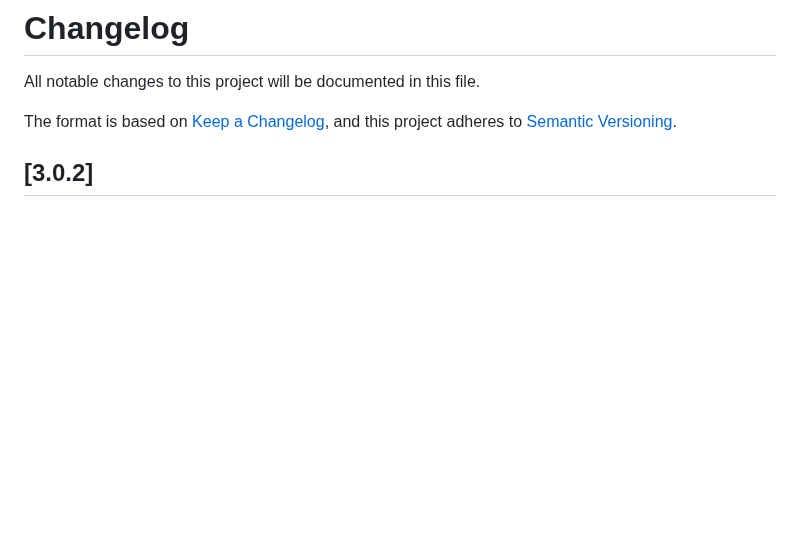
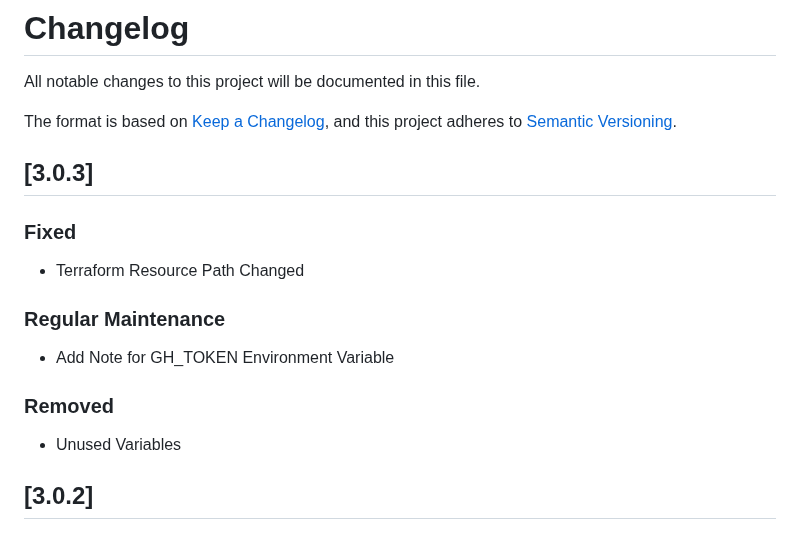
Before and after one commit to kohirens/aws-tf-s3-website, a Markdown page: CHANGELOG.md, the part around the change. GitHub-like rendering; blank space fills up the shorter version.

Commit message:
auto: Release 3.0.3 ## [3.0.3]
### Fixed

- Terraform Resource Path Changed

### Regular Maintenance

- Add Note for GH_TOKEN Environment Variable

### Removed

- Unused Variables


changes sha256 zlN56qSeYavDEbXSKoysdkfiW+dLAank6Akpdeup1e8=

```diff
--- a/CHANGELOG.md
+++ b/CHANGELOG.md
@@ -4,6 +4,20 @@ All notable changes to this project will be documented in this file.
 
 The format is based on [Keep a Changelog](https://keepachangelog.com/en/1.0.0/),
 and this project adheres to [Semantic Versioning](https://semver.org/spec/v2.0.0.html).
+
+## [3.0.3]
+
+### Fixed
+
+- Terraform Resource Path Changed
+
+### Regular Maintenance
+
+- Add Note for GH_TOKEN Environment Variable
+
+### Removed
+
+- Unused Variables
 
 ## [3.0.2]
 
```
